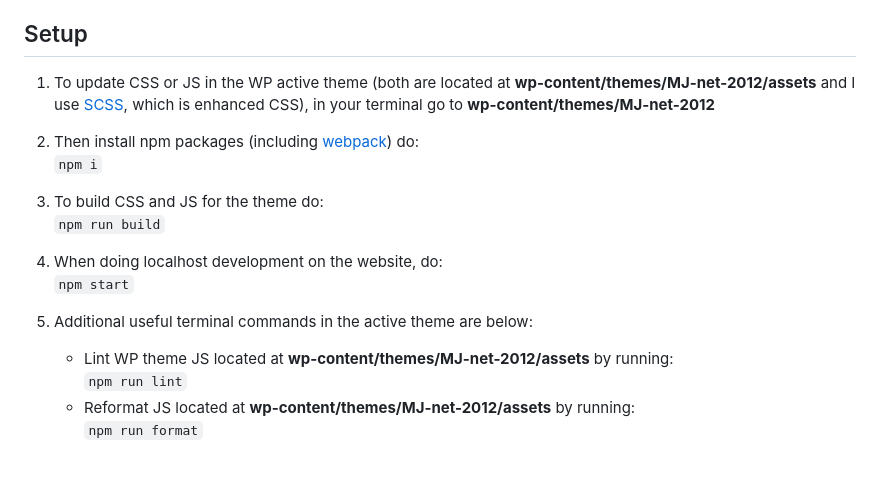
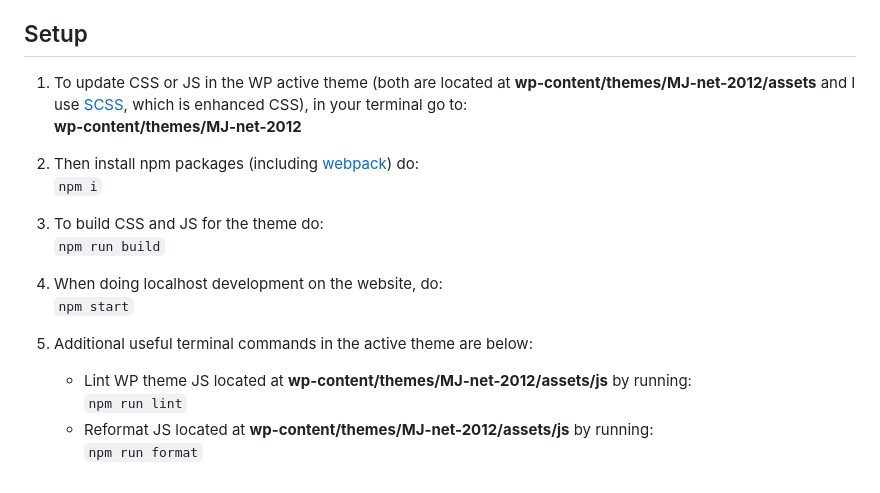
Before and after one commit to Hollyw00d/mattjennings_net, a Markdown page: README.md, the part around the change. Drawn GitHub-style.

Commit message:
updated readme with my code details

```diff
--- a/README.md
+++ b/README.md
@@ -43,7 +43,8 @@ Instead check out my latest front-end development work/code at:
 - [codepen.io/hollyw00d](https://codepen.io/hollyw00d/) (my CodePen)
 
 ## Setup
-1. To update CSS or JS in the WP active theme (both are located at __wp-content/themes/MJ-net-2012/assets__ and I use [SCSS](https://sass-lang.com/documentation/syntax/#scss), which is enhanced CSS), in your terminal go to __wp-content/themes/MJ-net-2012__
+1. To update CSS or JS in the WP active theme (both are located at __wp-content/themes/MJ-net-2012/assets__ and I use [SCSS](https://sass-lang.com/documentation/syntax/#scss), which is enhanced CSS), in your terminal go to:
+  __wp-content/themes/MJ-net-2012__
 
 2. Then install npm packages (including [webpack](https://webpack.js.org/)) do:
    `npm i`
@@ -55,7 +56,7 @@ Instead check out my latest front-end development work/code at:
    `npm start`
 
 5. Additional useful terminal commands in the active theme are below:
-   - Lint WP theme JS located at __wp-content/themes/MJ-net-2012/assets__ by running:
+   - Lint WP theme JS located at __wp-content/themes/MJ-net-2012/assets/js__ by running:
      `npm run lint`
-   - Reformat JS located at __wp-content/themes/MJ-net-2012/assets__ by running:
+   - Reformat JS located at __wp-content/themes/MJ-net-2012/assets/js__ by running:
      `npm run format`
```
